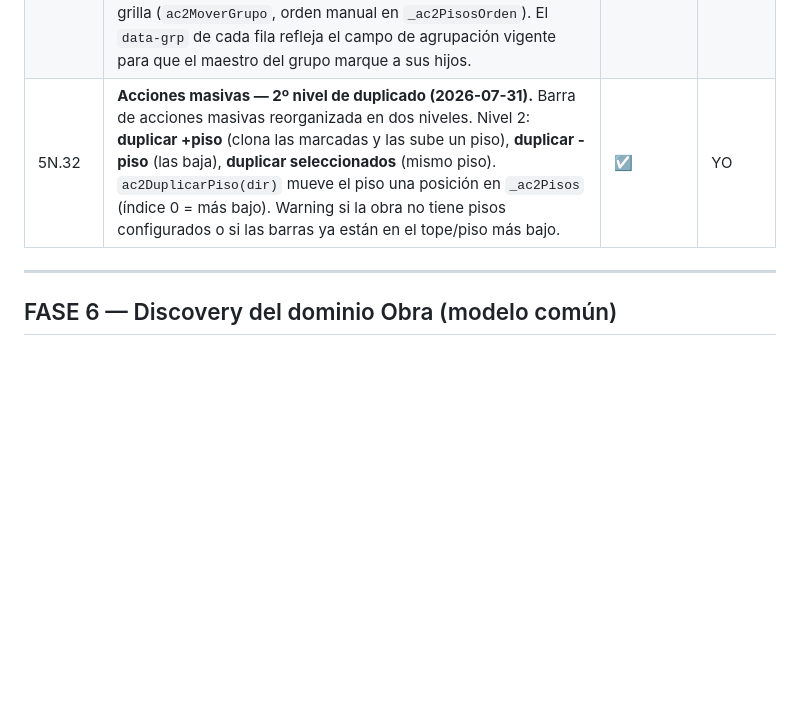
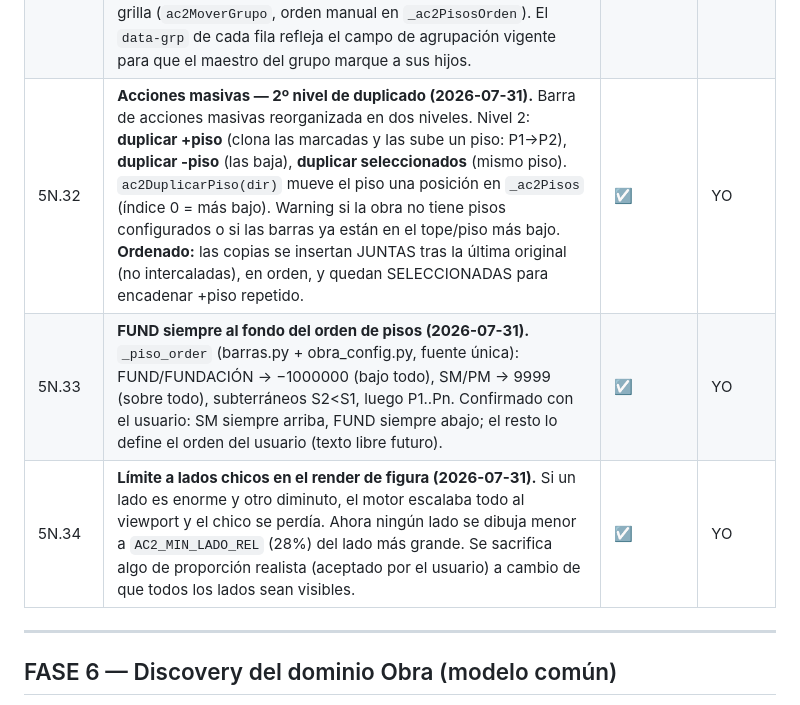
Before and after one commit to eugenioz-droid/armahub-backend, a Markdown page: docs/programa-versiones/programa_v1.00.md, the part around the change. Drawn GitHub-style; blank space fills up the shorter version.

Commit message:
docs: registrar 5N.33 (FUND al fondo del orden) y 5N.34 (limite a lados chicos en render)

```diff
--- a/docs/programa-versiones/programa_v1.00.md
+++ b/docs/programa-versiones/programa_v1.00.md
@@ -824,7 +824,9 @@ Objetivo: endurecer Reclamos y cerrar los pendientes reales arrastrados.
 | 5N.28 | **Factor del largo por defecto de lados EXTREMOS = 10×diámetro** (confirmado por el usuario 2026-07-30). Parametrizado en `AC2_FACTOR_EXTREMO`. | ☑ | TÚ |
 | 5N.30 | **BUG edición masiva inconsistente (2026-07-31).** Al editar φ con varias filas marcadas a veces cambiaba solo esa fila. Causa: la selección vivía en los checkboxes del DOM y el re-render de una fila borraba el `checked`. Fix de diseño: la selección pasa a estado JS (`AC2.seleccion={id:true}`); la fila se pinta desde ese estado, no al revés. | ☑ | YO |
 | 5N.31 | **Orden/agrupación de la grilla (2026-07-31).** Toggle de 3 valores **Creación / Piso / Tipología**, visible en subtabs Y en TODOS (`ac2SetOrden`, `AC2.orden`). Creación = orden de inserción sin agrupar + separador visual sutil entre filas de distinto piso. Piso/Tipología = agrupado con header por grupo. Al agrupar por PISO, cada header trae flechas ▲▼ para reordenar el grupo en la grilla (`ac2MoverGrupo`, orden manual en `_ac2PisosOrden`). El `data-grp` de cada fila refleja el campo de agrupación vigente para que el maestro del grupo marque a sus hijos. | ☑ | YO |
-| 5N.32 | **Acciones masivas — 2º nivel de duplicado (2026-07-31).** Barra de acciones masivas reorganizada en dos niveles. Nivel 2: **duplicar +piso** (clona las marcadas y las sube un piso), **duplicar -piso** (las baja), **duplicar seleccionados** (mismo piso). `ac2DuplicarPiso(dir)` mueve el piso una posición en `_ac2Pisos` (índice 0 = más bajo). Warning si la obra no tiene pisos configurados o si las barras ya están en el tope/piso más bajo. | ☑ | YO |
+| 5N.32 | **Acciones masivas — 2º nivel de duplicado (2026-07-31).** Barra de acciones masivas reorganizada en dos niveles. Nivel 2: **duplicar +piso** (clona las marcadas y las sube un piso: P1→P2), **duplicar -piso** (las baja), **duplicar seleccionados** (mismo piso). `ac2DuplicarPiso(dir)` mueve el piso una posición en `_ac2Pisos` (índice 0 = más bajo). Warning si la obra no tiene pisos configurados o si las barras ya están en el tope/piso más bajo. **Ordenado:** las copias se insertan JUNTAS tras la última original (no intercaladas), en orden, y quedan SELECCIONADAS para encadenar +piso repetido. | ☑ | YO |
+| 5N.33 | **FUND siempre al fondo del orden de pisos (2026-07-31).** `_piso_order` (barras.py + obra_config.py, fuente única): FUND/FUNDACIÓN → −1000000 (bajo todo), SM/PM → 9999 (sobre todo), subterráneos S2\<S1, luego P1..Pn. Confirmado con el usuario: SM siempre arriba, FUND siempre abajo; el resto lo define el orden del usuario (texto libre futuro). | ☑ | YO |
+| 5N.34 | **Límite a lados chicos en el render de figura (2026-07-31).** Si un lado es enorme y otro diminuto, el motor escalaba todo al viewport y el chico se perdía. Ahora ningún lado se dibuja menor a `AC2_MIN_LADO_REL` (28%) del lado más grande. Se sacrifica algo de proporción realista (aceptado por el usuario) a cambio de que todos los lados sean visibles. | ☑ | YO |
 
 ---
 
```
